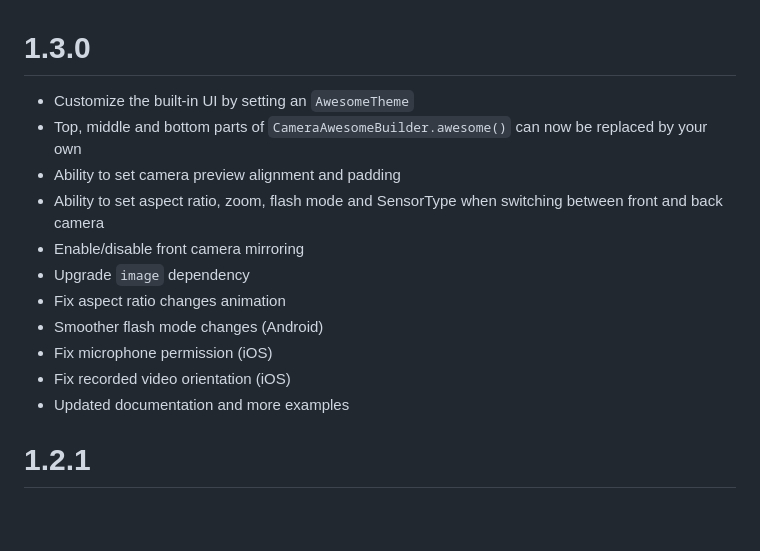
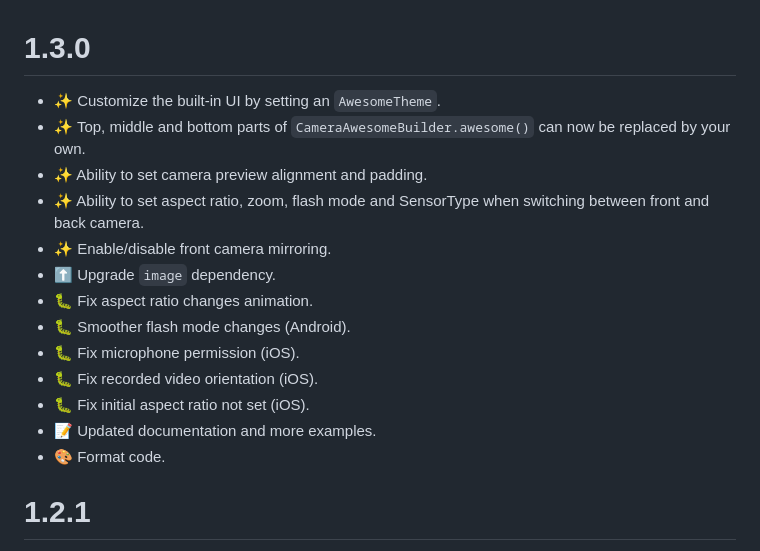
Before and after one commit to Apparence-io/CamerAwesome, a Markdown page: CHANGELOG.md, the part around the change. Drawn GitHub-style; blank space fills up the shorter version.

Commit message:
📝 Update changelog

```diff
--- a/CHANGELOG.md
+++ b/CHANGELOG.md
@@ -1,17 +1,19 @@
 # 1.3.0
 
-- Customize the built-in UI by setting an `AwesomeTheme`
-- Top, middle and bottom parts of `CameraAwesomeBuilder.awesome()` can now be replaced by your own
-- Ability to set camera preview alignment and padding
-- Ability to set aspect ratio, zoom, flash mode and SensorType when switching between front and back
-  camera
-- Enable/disable front camera mirroring
-- Upgrade `image` dependency
-- Fix aspect ratio changes animation
-- Smoother flash mode changes (Android)
-- Fix microphone permission (iOS)
-- Fix recorded video orientation (iOS)
-- Updated documentation and more examples
+- ✨ Customize the built-in UI by setting an `AwesomeTheme`.
+- ✨ Top, middle and bottom parts of `CameraAwesomeBuilder.awesome()` can now be replaced by your own.
+- ✨ Ability to set camera preview alignment and padding.
+- ✨ Ability to set aspect ratio, zoom, flash mode and SensorType when switching between front and back
+  camera.
+- ✨ Enable/disable front camera mirroring.
+- ⬆️ Upgrade `image` dependency.
+- 🐛 Fix aspect ratio changes animation.
+- 🐛 Smoother flash mode changes (Android).
+- 🐛 Fix microphone permission (iOS).
+- 🐛 Fix recorded video orientation (iOS).
+- 🐛 Fix initial aspect ratio not set (iOS).
+- 📝 Updated documentation and more examples.
+- 🎨 Format code.
 
 # 1.2.1
 
```
